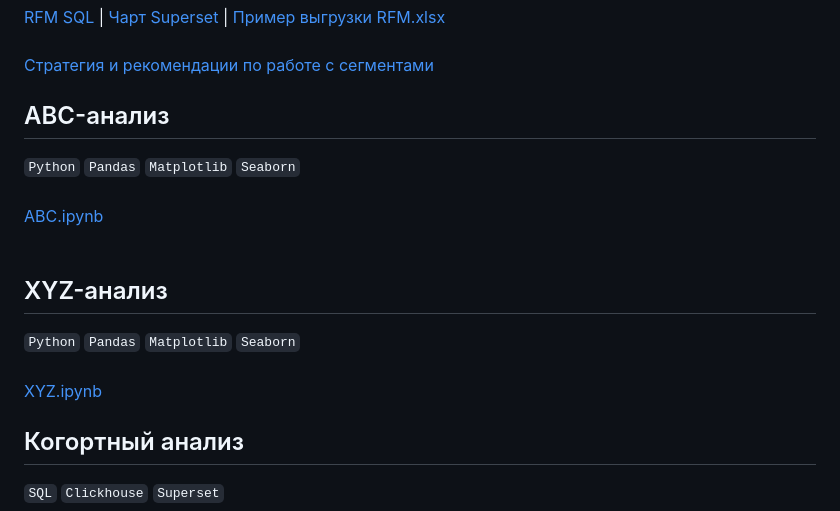
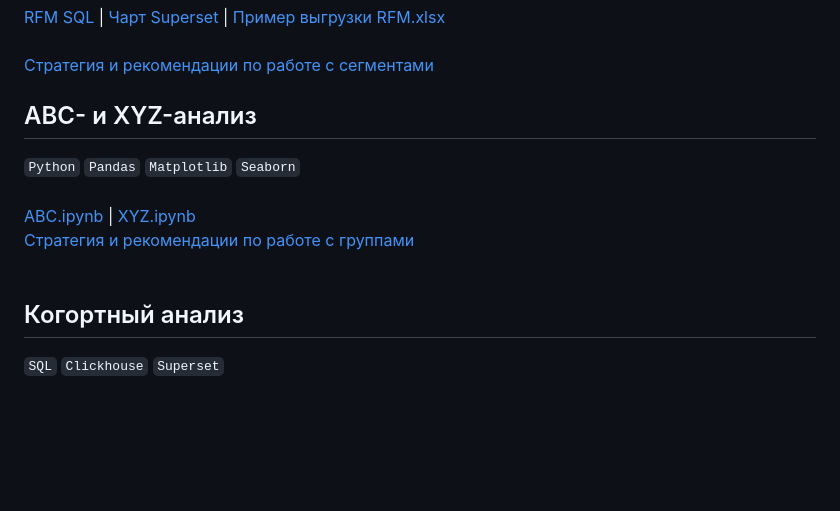
Before and after one commit to annapavlovads/DA_portfolio, a Markdown page: abc_xyz_rfm_ltv_cohorts/README.md, the part around the change. Rendered like a GitHub page; blank space fills up the shorter version.

```diff
--- a/abc_xyz_rfm_ltv_cohorts/README.md
+++ b/abc_xyz_rfm_ltv_cohorts/README.md
@@ -6,13 +6,11 @@
 [Пример выгрузки RFM.xlsx](https://github.com/annapavlovads/DA_portfolio/raw/main/abc_xyz_rfm_ltv_cohorts/clients_rest/RFM_sql/sample_rfm_request.xlsx)<br><br>
 [Стратегия и рекомендации по работе с сегментами](https://github.com/annapavlovads/DA_portfolio/blob/main/abc_xyz_rfm_ltv_cohorts/clients_rest/RFM_sql/RFM_advice.md)
 
-## ABC-анализ
+## ABC- и XYZ-анализ
 `Python` `Pandas` `Matplotlib` `Seaborn` <br><br>
-[ABC.ipynb](https://github.com/annapavlovads/DA_portfolio/blob/main/abc_xyz_rfm/goods_rest/ABC_pandas.ipynb)<br><br>
-
-## XYZ-анализ
-`Python` `Pandas` `Matplotlib` `Seaborn` <br><br>
-[XYZ.ipynb](https://github.com/annapavlovads/DA_portfolio/blob/main/abc_xyz_rfm/goods_rest/XYZ_pandas.ipynb)
+[ABC.ipynb](https://github.com/annapavlovads/DA_portfolio/blob/main/abc_xyz_rfm/goods_rest/ABC_pandas.ipynb) |
+[XYZ.ipynb](https://github.com/annapavlovads/DA_portfolio/blob/main/abc_xyz_rfm/goods_rest/XYZ_pandas.ipynb) <br>
+[Стратегия и рекомендации по работе с группами]()<br><br>
 
 ## Когортный анализ
 `SQL` `Clickhouse` `Superset` <br><br>
```
